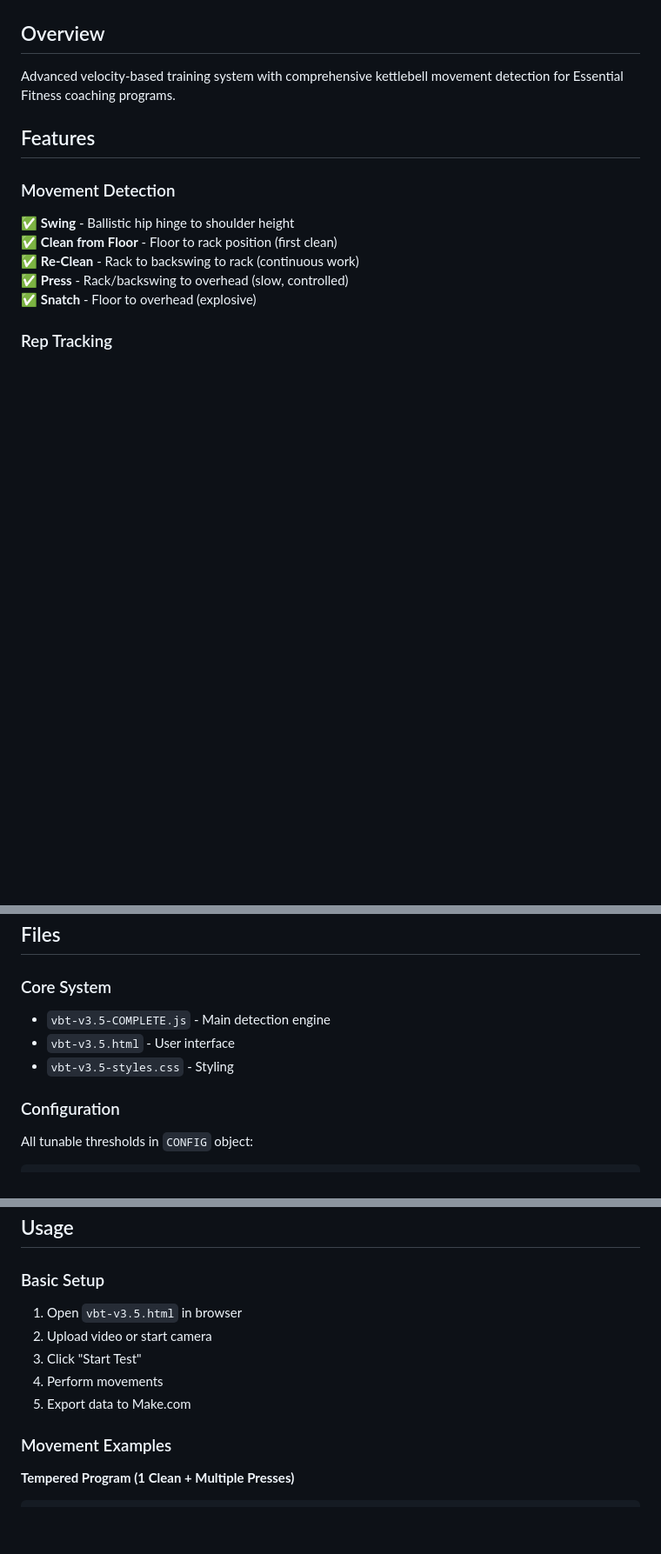
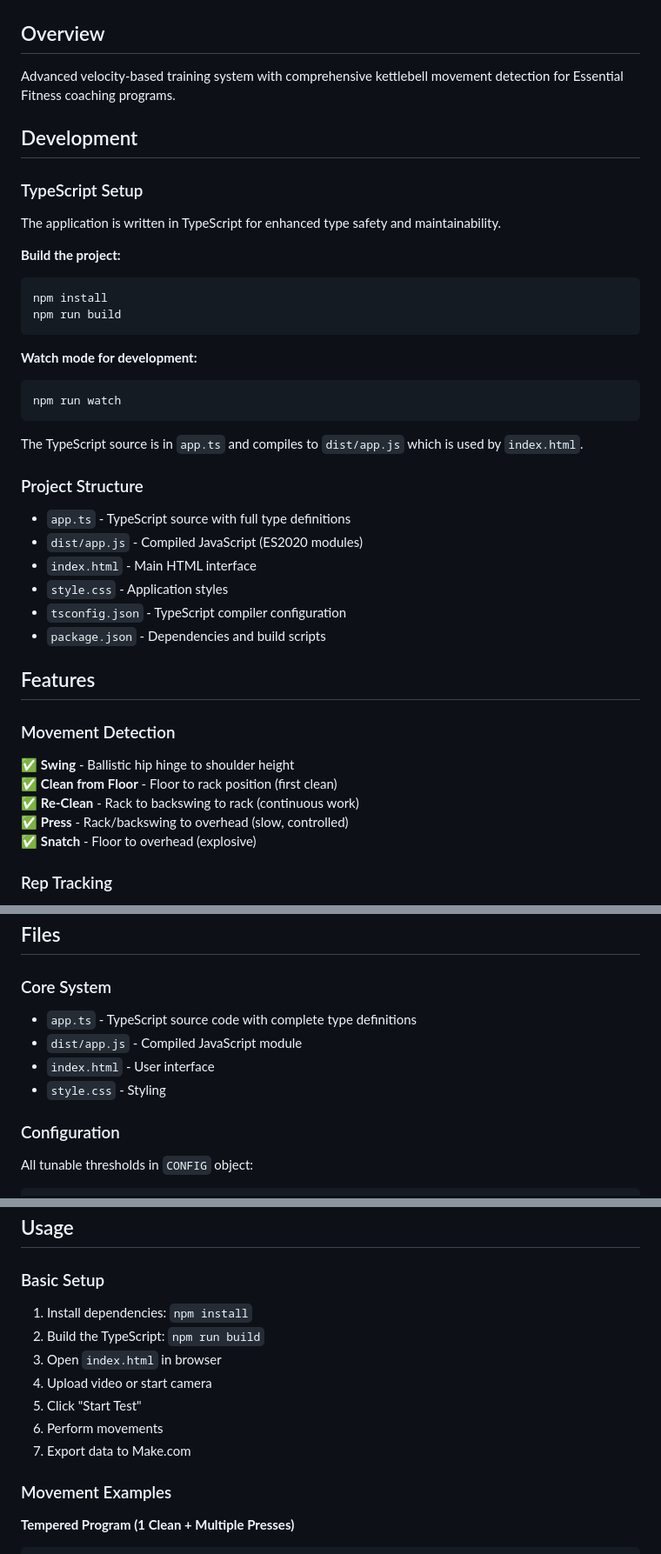
Before and after one commit to adampierre-jpg/ANT-Snatch-Swing-Vupload, a Markdown page: README.md, 3 parts joined by grey strips. Shown at 87% size. Rendered like a GitHub page; blank space fills up the shorter version.

Commit message:
Update README with TypeScript build instructions
Co-authored-by: adampierre-jpg <249130204+adampierre-jpg@users.noreply.github.com>

````diff
--- a/README.md
+++ b/README.md
@@ -2,6 +2,32 @@
 
 ## Overview
 Advanced velocity-based training system with comprehensive kettlebell movement detection for Essential Fitness coaching programs.
+
+## Development
+
+### TypeScript Setup
+The application is written in TypeScript for enhanced type safety and maintainability.
+
+**Build the project:**
+```bash
+npm install
+npm run build
+```
+
+**Watch mode for development:**
+```bash
+npm run watch
+```
+
+The TypeScript source is in `app.ts` and compiles to `dist/app.js` which is used by `index.html`.
+
+### Project Structure
+- `app.ts` - TypeScript source with full type definitions
+- `dist/app.js` - Compiled JavaScript (ES2020 modules)
+- `index.html` - Main HTML interface
+- `style.css` - Application styles
+- `tsconfig.json` - TypeScript compiler configuration
+- `package.json` - Dependencies and build scripts
 
 ## Features
 
@@ -33,9 +59,10 @@ Advanced velocity-based training system with comprehensive kettlebell movement d
 ## Files
 
 ### Core System
-- `vbt-v3.5-COMPLETE.js` - Main detection engine
-- `vbt-v3.5.html` - User interface
-- `vbt-v3.5-styles.css` - Styling
+- `app.ts` - TypeScript source code with complete type definitions
+- `dist/app.js` - Compiled JavaScript module
+- `index.html` - User interface
+- `style.css` - Styling
 
 ### Configuration
 All tunable thresholds in `CONFIG` object:
@@ -52,11 +79,13 @@ MOVEMENT: {
 ## Usage
 
 ### Basic Setup
-1. Open `vbt-v3.5.html` in browser
-2. Upload video or start camera
-3. Click "Start Test"
-4. Perform movements
-5. Export data to Make.com
+1. Install dependencies: `npm install`
+2. Build the TypeScript: `npm run build`
+3. Open `index.html` in browser
+4. Upload video or start camera
+5. Click "Start Test"
+6. Perform movements
+7. Export data to Make.com
 
 ### Movement Examples
 
````
